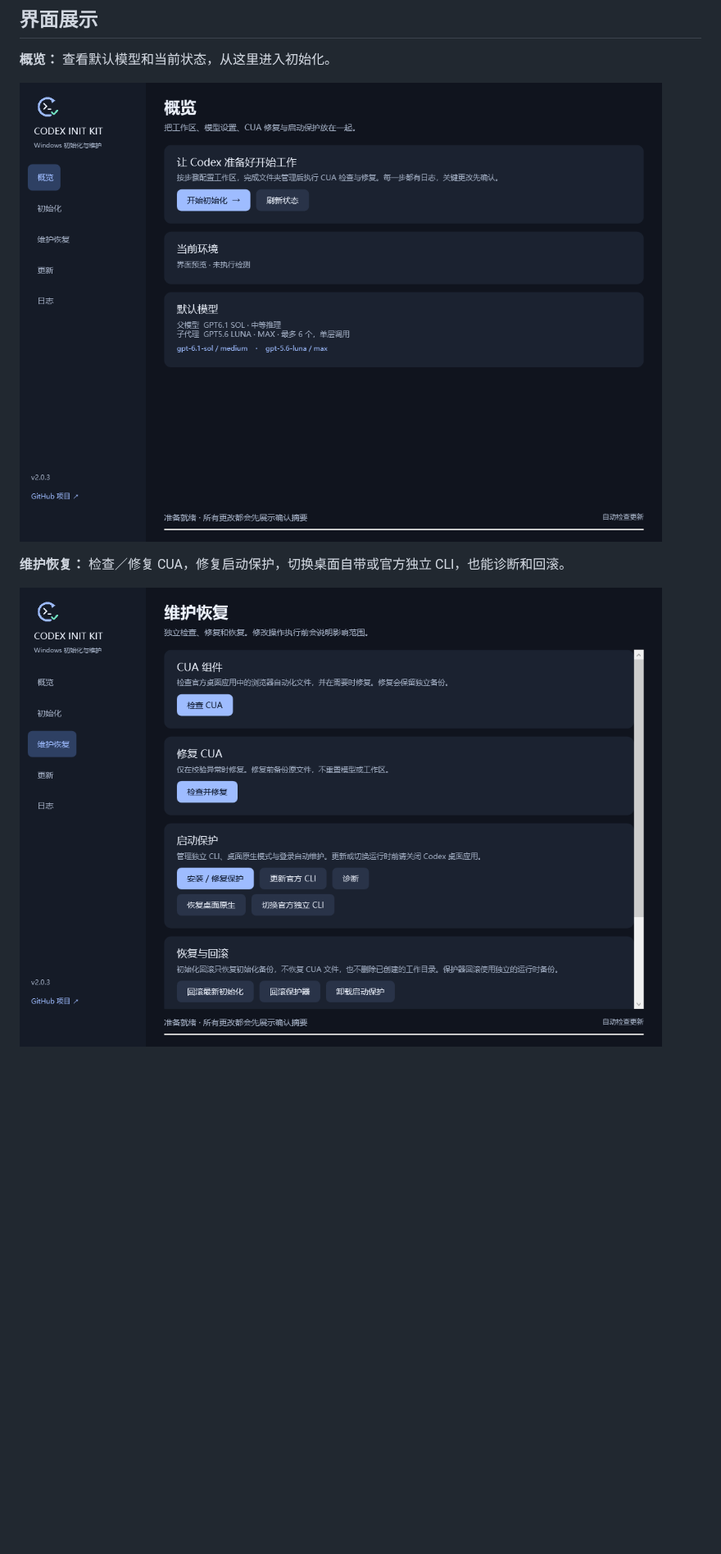
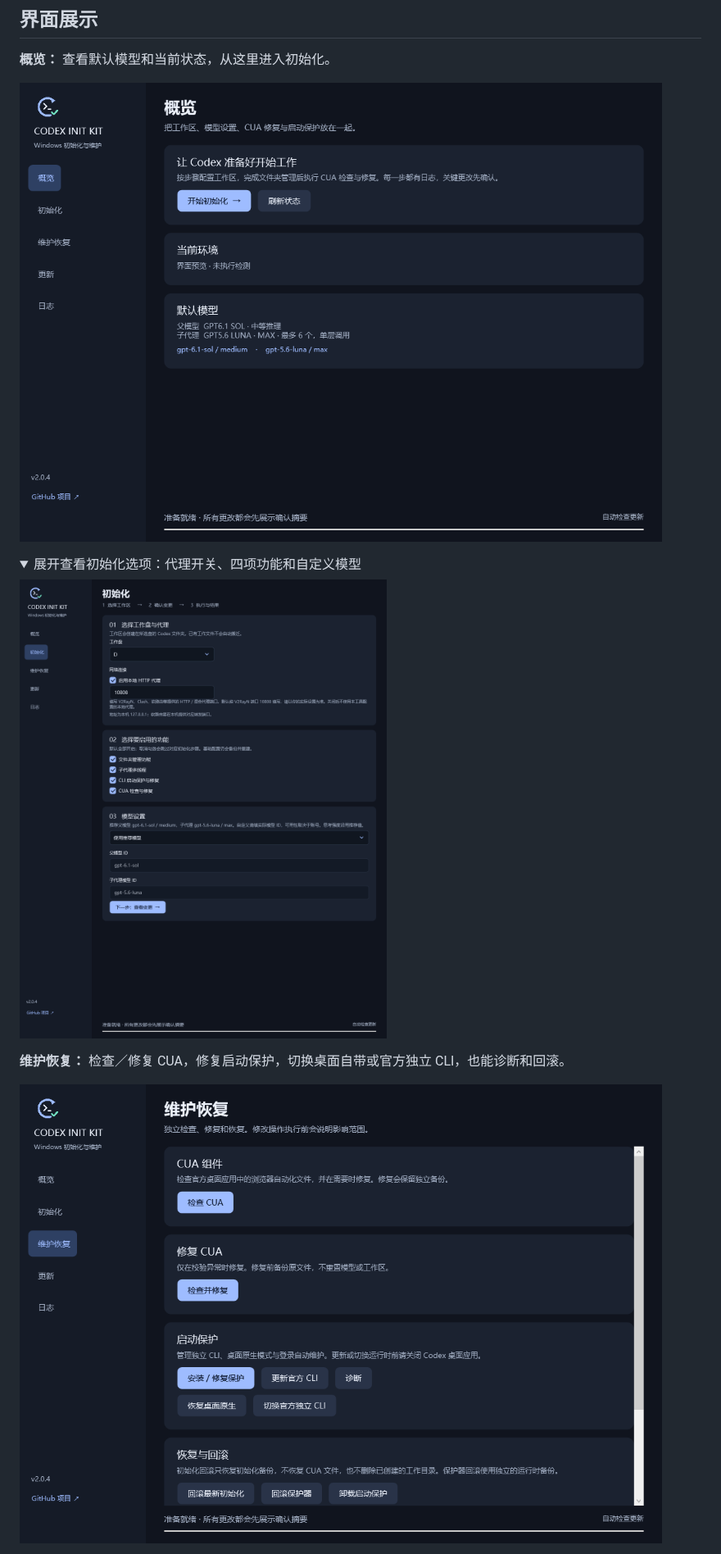
Before and after one commit to BerryFuwawa/codex-init-kit, a Markdown page: README.md, the part around one of its changes. Shown at 82% size. Rendered like a GitHub page; pictures changed too: assets/screenshots/maintenance.png, assets/screenshots/overview.png, assets/screenshots/settings.png (added); folded sections open; blank space fills up the shorter version.

Commit message:
Add optional initialization features and custom model settings

```diff
--- a/README.md
+++ b/README.md
@@ -128,6 +132,13 @@ CUA 在文件夹管理完成、绑定校验通过后执行；CUA 修复失败时
 
 ![Codex Init Kit 概览页面](assets/screenshots/overview.png)
 
+<details>
+<summary>展开查看初始化选项：代理开关、四项功能和自定义模型</summary>
+
+![Codex Init Kit 初始化设置完整内容预览](assets/screenshots/settings.png)
+
+</details>
+
 **维护恢复：** 检查／修复 CUA，修复启动保护，切换桌面自带或官方独立 CLI，也能诊断和回滚。
 
 ![Codex Init Kit 维护恢复页面](assets/screenshots/maintenance.png)
```
Also changed, not shown: other parts of README.md (+8 -4 lines), docs/Desktop.md (+6 -4 lines), docs/Release-2.0.4.md (added, +12 -0 lines), docs/Settings.md (added, +30 -0 lines), 10 other files.
